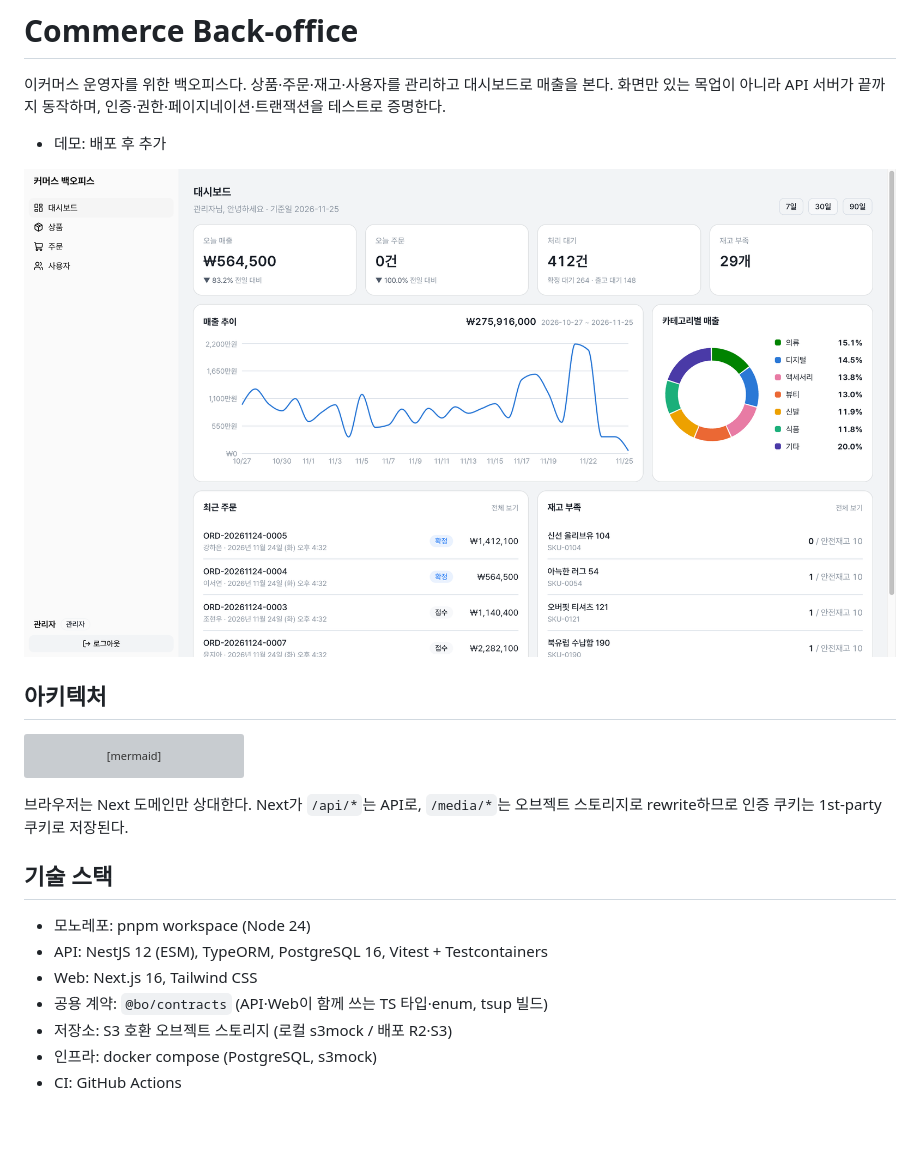
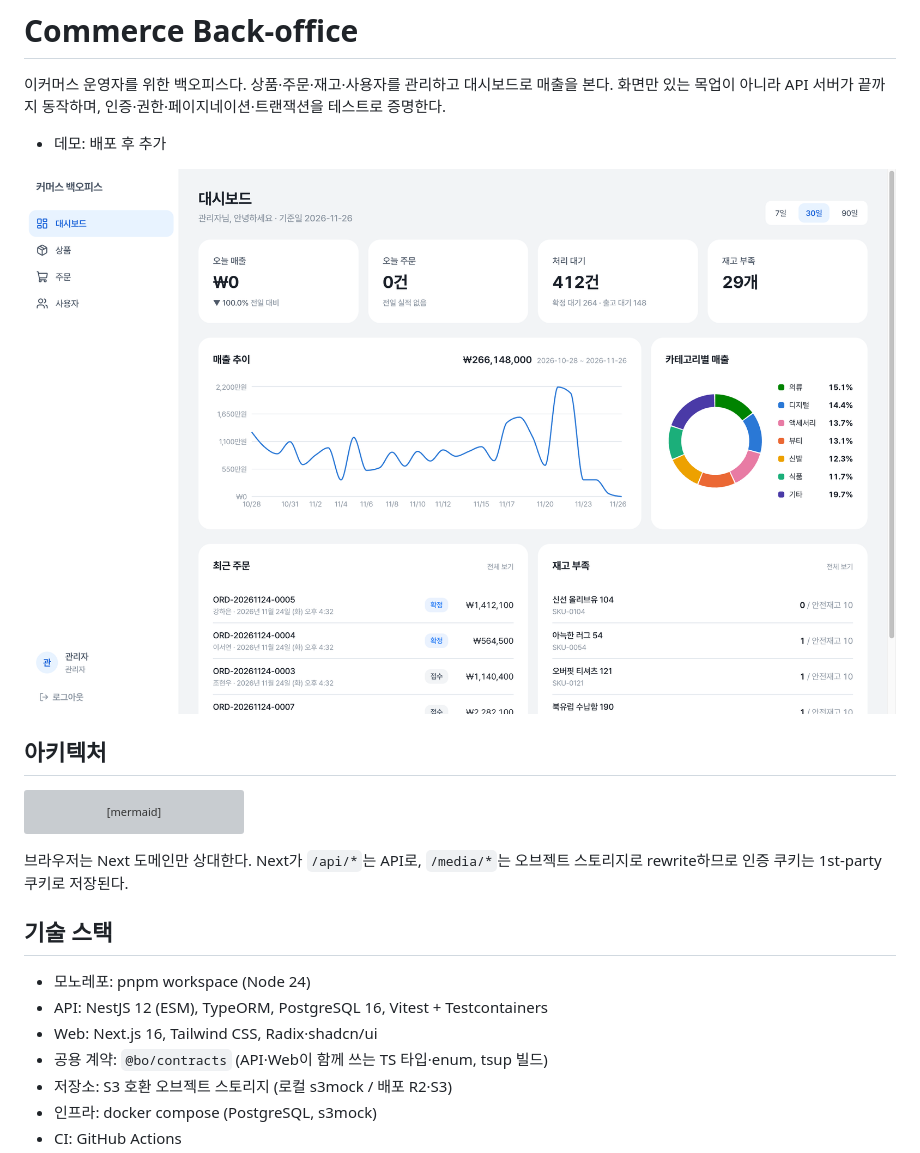
Before and after one commit to craftedhaze92/commerce-backoffice, a Markdown page: README.md, the part around one of its changes. GitHub-like rendering; pictures changed too: docs/images/dashboard.png; blank space fills up the shorter version; grey boxes are pictures that could not be loaded.

```diff
--- a/README.md
+++ b/README.md
@@ -23,7 +23,7 @@ flowchart LR
 
 - 모노레포: pnpm workspace (Node 24)
 - API: NestJS 12 (ESM), TypeORM, PostgreSQL 16, Vitest + Testcontainers
-- Web: Next.js 16, Tailwind CSS
+- Web: Next.js 16, Tailwind CSS, Radix·shadcn/ui
 - 공용 계약: `@bo/contracts` (API·Web이 함께 쓰는 TS 타입·enum, tsup 빌드)
 - 저장소: S3 호환 오브젝트 스토리지 (로컬 s3mock / 배포 R2·S3)
 - 인프라: docker compose (PostgreSQL, s3mock)
```
Also changed, not shown: other parts of README.md (+8 -5 lines), docs/images/orders.png, docs/images/product-detail.png (added), docs/images/product-edit.png (deleted), docs/images/users.png, 1 other file.
